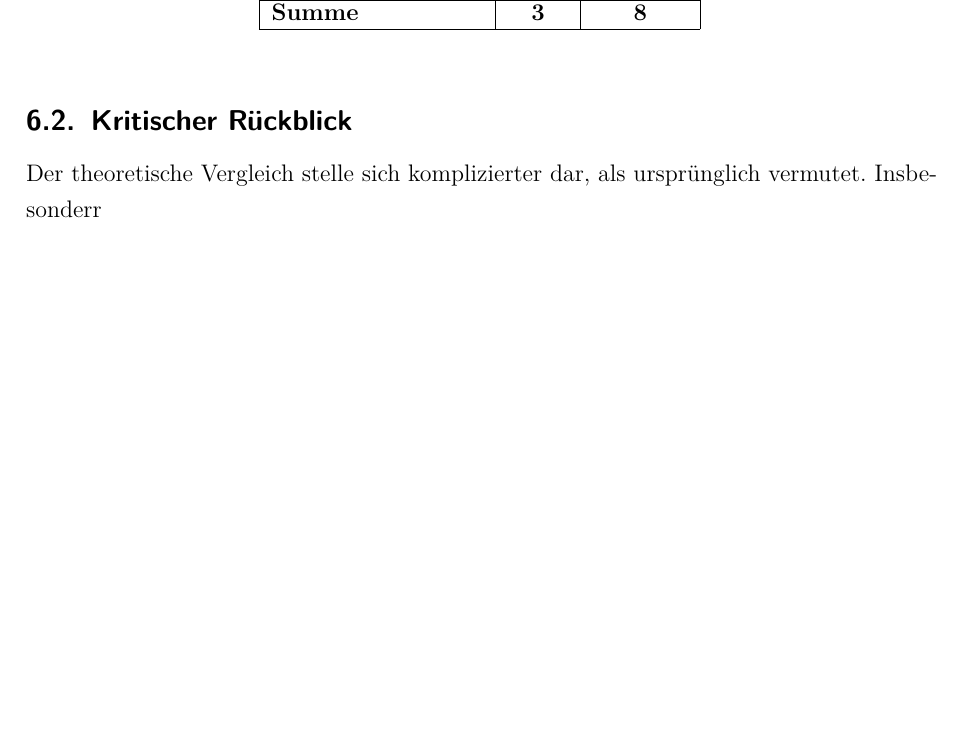
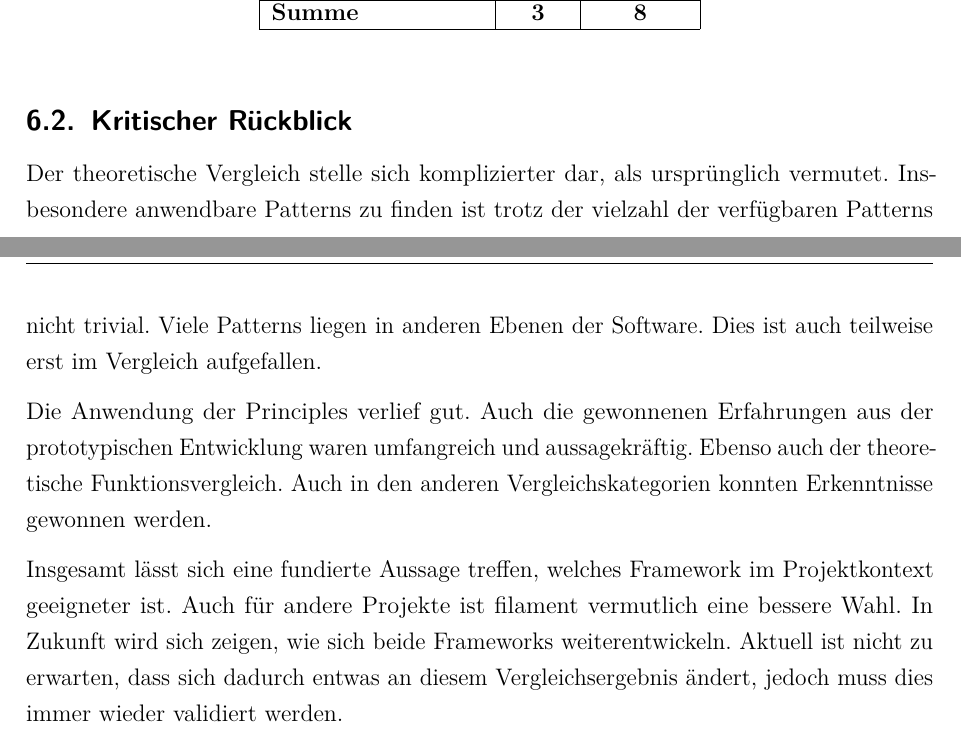
Before and after one commit to nikcani/bachelorarbeit, a LaTeX document (main.tex, which reads sections/60_results_reflection_evaluation.tex): part of page 41 of 46 before the commit and two parts of pages 41 and 42 of 47 after it, the two joined at a grey line, cut so that both start at the same text, the shorter picture padded with empty space. Compiled offline with pdfLaTeX.

Commit message:
add reflection

```diff
--- a/sections/60_results_reflection_evaluation.tex
+++ b/sections/60_results_reflection_evaluation.tex
@@ -47,4 +47,16 @@ Mit 8 zu 3 Punkten fällt das Vergleichsergebnis klar zugunsten von filament aus
 
 \subsection{Kritischer Rückblick}
 Der theoretische Vergleich stelle sich komplizierter dar, als ursprünglich vermutet.
-Insbesonderr
+Insbesondere anwendbare Patterns zu finden ist trotz der vielzahl der verfügbaren Patterns nicht trivial.
+Viele Patterns liegen in anderen Ebenen der Software.
+Dies ist auch teilweise erst im Vergleich aufgefallen.
+
+Die Anwendung der Principles verlief gut.
+Auch die gewonnenen Erfahrungen aus der prototypischen Entwicklung waren umfangreich und aussagekräftig.
+Ebenso auch der theoretische Funktionsvergleich.
+Auch in den anderen Vergleichskategorien konnten Erkenntnisse gewonnen werden.
+
+Insgesamt lässt sich eine fundierte Aussage treffen, welches Framework im Projektkontext geeigneter ist.
+Auch für andere Projekte ist filament vermutlich eine bessere Wahl.
+In Zukunft wird sich zeigen, wie sich beide Frameworks weiterentwickeln.
+Aktuell ist nicht zu erwarten, dass sich dadurch entwas an diesem Vergleichsergebnis ändert, jedoch muss dies immer wieder validiert werden.
```
